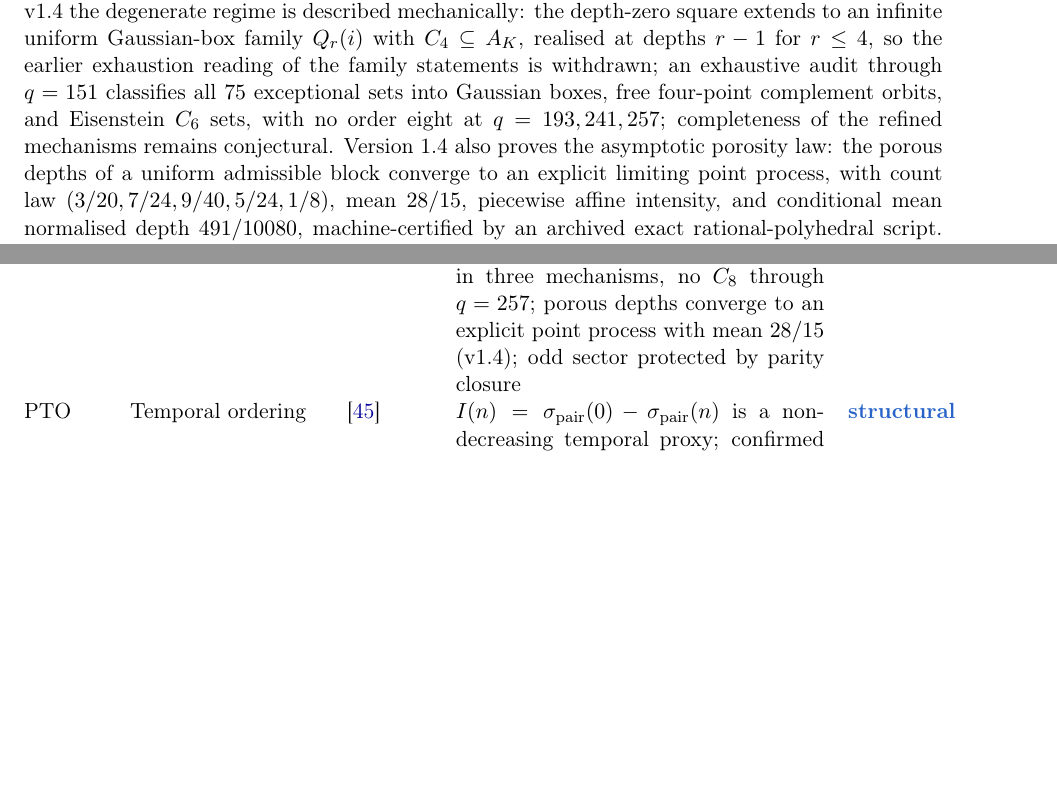
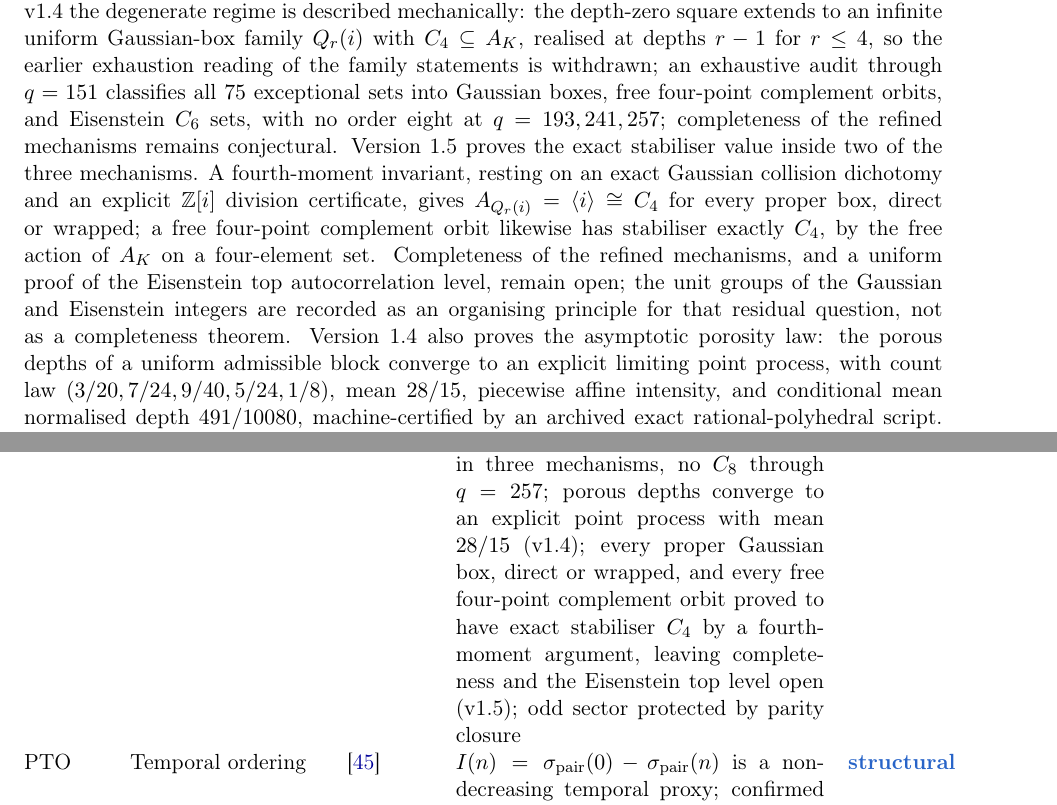
Before and after one commit to Cosmochrony/program, a LaTeX paper (tex/program.tex): two parts of pages 12 and 29 of 54, joined at a grey line, cut so that both start at the same text, the shorter picture padded with empty space. Compiled offline with pdfLaTeX.

Commit message:
Record O33 v1.5: exact Gaussian-box and free-complement stabiliser theorems
Also drop the stale zenodo.json version field so the git branch is the single
source of truth for the deposited version (was 1.85.1 on branch 1.86).

```diff
--- a/tex/program.tex
+++ b/tex/program.tex
@@ -725,6 +730,15 @@ A Structural Roadmap and Paper Inventory}
     into Gaussian boxes, free four-point complement orbits, and Eisenstein $C_6$ sets, with
     no order eight at $q=193,241,257$; completeness of the refined mechanisms remains
     conjectural.
+    Version 1.5 proves the exact stabiliser value inside two of the three mechanisms.
+    A fourth-moment invariant, resting on an exact Gaussian collision dichotomy and an
+    explicit $\mathbb{Z}[i]$ division certificate, gives $A_{Q_r(i)}=\langle i\rangle\cong C_4$
+    for every proper box, direct or wrapped; a free four-point complement orbit likewise has
+    stabiliser exactly $C_4$, by the free action of $A_K$ on a four-element set.
+    Completeness of the refined mechanisms, and a uniform proof of the Eisenstein top
+    autocorrelation level, remain open; the unit groups of the Gaussian and Eisenstein
+    integers are recorded as an organising principle for that residual question, not as a
+    completeness theorem.
     Version 1.4 also proves the asymptotic porosity law: the porous depths of a uniform
     admissible block converge to an explicit limiting point process, with count law
     $(3/20,7/24,9/40,5/24,1/8)$, mean $28/15$, piecewise affine intensity, and conditional
@@ -2224,6 +2238,9 @@ A Structural Roadmap and Paper Inventory}
       degenerate regime refined (v1.4): infinite Gaussian-box $C_4$ family, all 75
       exceptional sets through $q=151$ in three mechanisms, no $C_8$ through $q=257$;
       porous depths converge to an explicit point process with mean $28/15$ (v1.4);
+      every proper Gaussian box, direct or wrapped, and every free four-point complement
+      orbit proved to have exact stabiliser $C_4$ by a fourth-moment argument, leaving
+      completeness and the Eisenstein top level open (v1.5);
       odd sector protected by parity closure &
       \sproved \\[3pt]
       PTO & Temporal ordering & \cite{Beau2026pto} &
```
Also changed, not shown: tex/program.tex (5 more changed lines), 2 other files.
